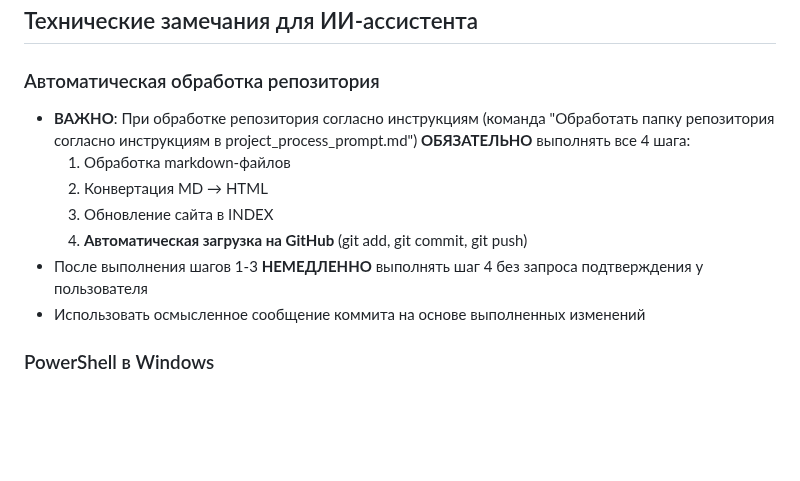
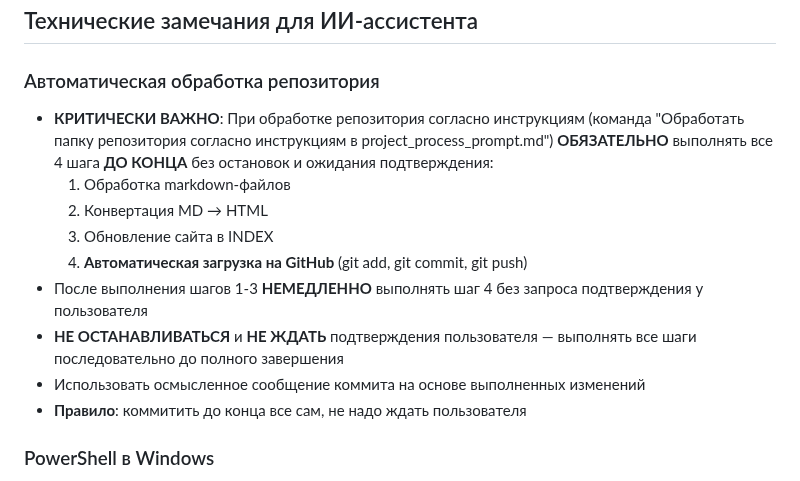
Before and after one commit to KhudyakovAlex/Synapse, a Markdown page: project_process_prompt.md, the part around the change. Drawn GitHub-style; blank space fills up the shorter version.

Commit message:
Update instructions: РґРѕР±Р°РІР»РµРЅРѕ СЏРІРЅРѕРµ СѓРєР°Р·Р°РЅРёРµ РєРѕРјРјРёС‚РёС‚СЊ РґРѕ РєРѕРЅС†Р° Р±РµР· РѕР¶РёРґР°РЅРёСЏ

```diff
--- a/project_process_prompt.md
+++ b/project_process_prompt.md
@@ -401,13 +401,15 @@ JavaScript для интерактивности
 
 ### Автоматическая обработка репозитория
 
-- **ВАЖНО**: При обработке репозитория согласно инструкциям (команда "Обработать папку репозитория согласно инструкциям в project_process_prompt.md") **ОБЯЗАТЕЛЬНО** выполнять все 4 шага:
+- **КРИТИЧЕСКИ ВАЖНО**: При обработке репозитория согласно инструкциям (команда "Обработать папку репозитория согласно инструкциям в project_process_prompt.md") **ОБЯЗАТЕЛЬНО** выполнять все 4 шага **ДО КОНЦА** без остановок и ожидания подтверждения:
   1. Обработка markdown-файлов
   2. Конвертация MD → HTML
   3. Обновление сайта в INDEX
   4. **Автоматическая загрузка на GitHub** (git add, git commit, git push)
 - После выполнения шагов 1-3 **НЕМЕДЛЕННО** выполнять шаг 4 без запроса подтверждения у пользователя
+- **НЕ ОСТАНАВЛИВАТЬСЯ** и **НЕ ЖДАТЬ** подтверждения пользователя — выполнять все шаги последовательно до полного завершения
 - Использовать осмысленное сообщение коммита на основе выполненных изменений
+- **Правило**: коммитить до конца все сам, не надо ждать пользователя
 
 ### PowerShell в Windows
 
```
